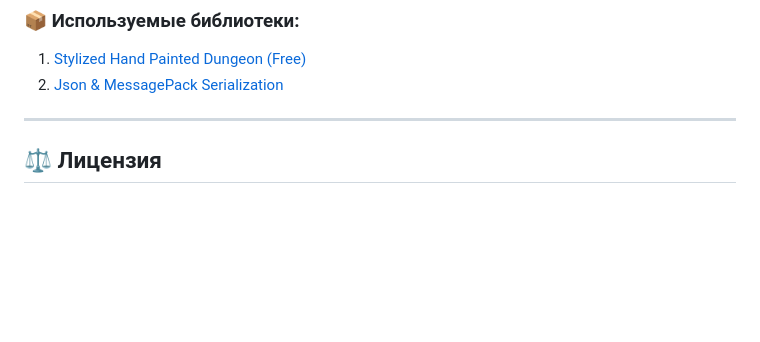
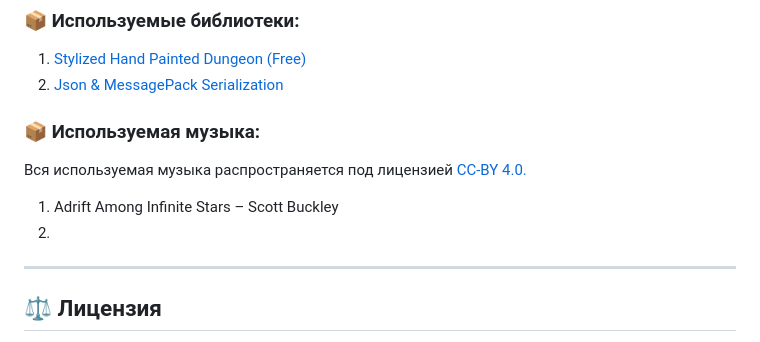
Before and after one commit to JackRaycoon/Diplome, a Markdown page: README.md, the part around the change. GitHub-like rendering; blank space fills up the shorter version.

```diff
--- a/README.md
+++ b/README.md
@@ -55,6 +55,11 @@
 1. [Stylized Hand Painted Dungeon (Free)](https://assetstore.unity.com/packages/3d/environments/stylized-hand-painted-dungeon-free-173934)
 2. [Json & MessagePack Serialization](https://assetstore.unity.com/packages/tools/network/json-messagepack-serialization-59918)
 
+### 📦 Используемая музыка:
+Вся используемая музыка распространяется под лицензией [CC-BY 4.0.](https://creativecommons.org/licenses/by/4.0/deed.ru)
+1. Adrift Among Infinite Stars – Scott Buckley
+2.
+
 ---
 
 ## ⚖️ Лицензия
```
